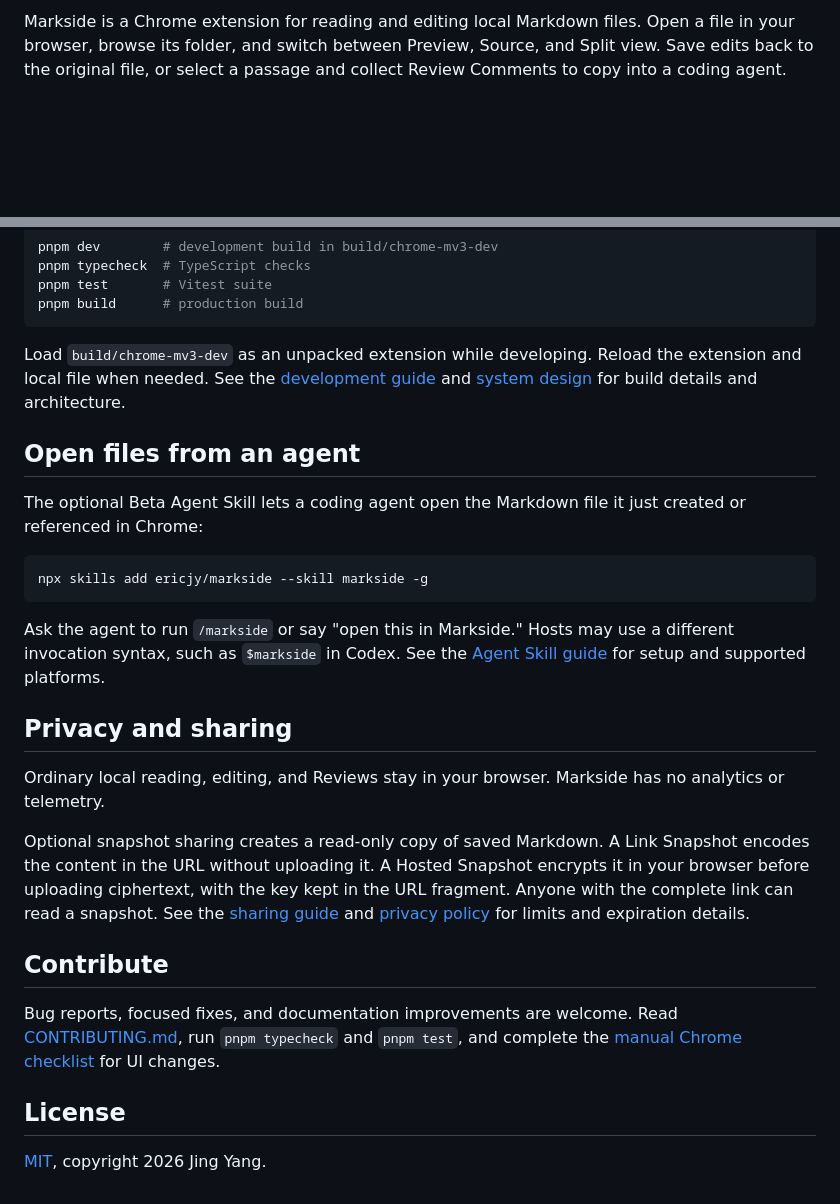
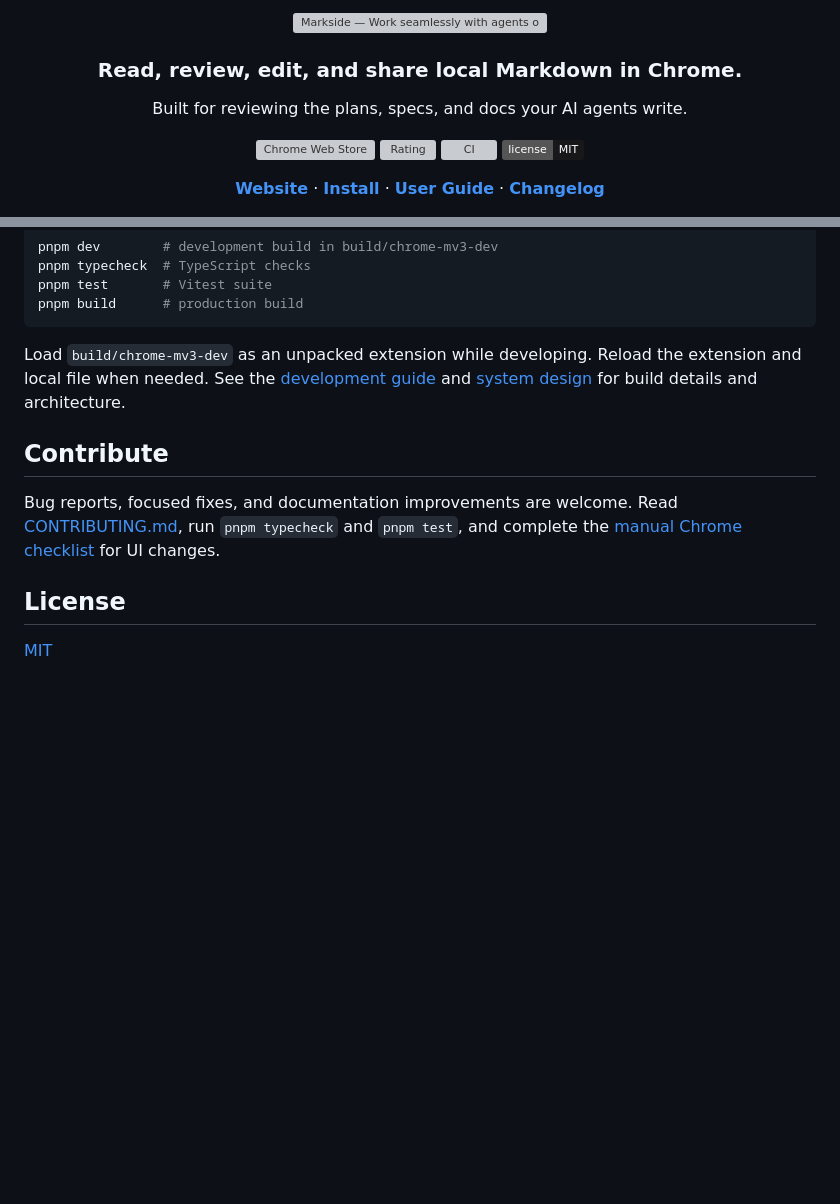
Before and after one commit to ericjy/markside, a Markdown page: README.md, 2 parts joined by grey strips. Drawn GitHub-style; badges without logos; blank space fills up the shorter version; grey boxes are pictures that could not be loaded.

````diff
--- a/README.md
+++ b/README.md
@@ -2,5 +2,17 @@
 
-Markside is a Chrome extension for reading and editing local Markdown files.
-Open a file in your browser, browse its folder, and switch between Preview,
-Source, and Split view. Save edits back to the original file, or select a passage
-and collect Review Comments to copy into a coding agent.
+<a href="https://markside.app"><img src="assets/og-image.png" alt="Markside — Work seamlessly with agents on Markdown" width="100%"></a>
+
+<h3>Read, review, edit, and share local Markdown in Chrome.</h3>
+
+Built for reviewing the plans, specs, and docs your AI agents write.
+
+[![Chrome Web Store](https://img.shields.io/chrome-web-store/v/ccokohfaicfjkilcakhnlckbbkhhknhj?label=Chrome%20Web%20Store&logo=googlechrome&logoColor=white&color=18181b)](https://chromewebstore.google.com/detail/markside-%E2%80%94-markdown-viewe/ccokohfaicfjkilcakhnlckbbkhhknhj)
+[![Rating](https://img.shields.io/chrome-web-store/rating/ccokohfaicfjkilcakhnlckbbkhhknhj?color=18181b)](https://chromewebstore.google.com/detail/markside-%E2%80%94-markdown-viewe/ccokohfaicfjkilcakhnlckbbkhhknhj)
+[![CI](https://github.com/ericjy/markside/actions/workflows/ci.yml/badge.svg)](https://github.com/ericjy/markside/actions/workflows/ci.yml)
+[![License: MIT](https://img.shields.io/badge/license-MIT-18181b)](LICENSE)
+
+**[Website](https://markside.app)** ·
+**[Install](https://chromewebstore.google.com/detail/markside-%E2%80%94-markdown-viewe/ccokohfaicfjkilcakhnlckbbkhhknhj)** ·
+**[User Guide](docs/user-guide.md)** ·
+**[Changelog](CHANGELOG.md)**
+
@@ -54,32 +136,6 @@ Load `build/chrome-mv3-dev` as an unpacked extension while developing. Reload th
 extension and local file when needed. See the [development guide](docs/dev-guide.md)
 and [system design](docs/system-design.md) for build details and architecture.
 
-## Open files from an agent
-
-The optional Beta Agent Skill lets a coding agent open the Markdown file it just
-created or referenced in Chrome:
-
-```bash
-npx skills add ericjy/markside --skill markside -g
-```
-
-Ask the agent to run `/markside` or say "open this in Markside." Hosts may use a
-different invocation syntax, such as `$markside` in Codex. See the
-[Agent Skill guide](docs/user-guide.md#open-from-an-agent) for setup and supported
-platforms.
-
-## Privacy and sharing
-
-Ordinary local reading, editing, and Reviews stay in your browser. Markside has
-no analytics or telemetry.
-
-Optional snapshot sharing creates a read-only copy of saved Markdown. A Link
-Snapshot encodes the content in the URL without uploading it. A Hosted Snapshot
-encrypts it in your browser before uploading ciphertext, with the key kept in
-the URL fragment. Anyone with the complete link can read a snapshot. See the
-[sharing guide](docs/user-guide.md#share-link) and
-[privacy policy](https://markside.app/privacy) for limits and expiration details.
-
 ## Contribute
 
 Bug reports, focused fixes, and documentation improvements are welcome. Read
@@ -88,4 +144,4 @@ complete the [manual Chrome checklist](docs/manual-test.md) for UI changes.
 
 ## License
 
-[MIT](LICENSE), copyright 2026 Jing Yang.
+[MIT](LICENSE)
````
Also changed, not shown: other parts of README.md (+75 -5 lines).
